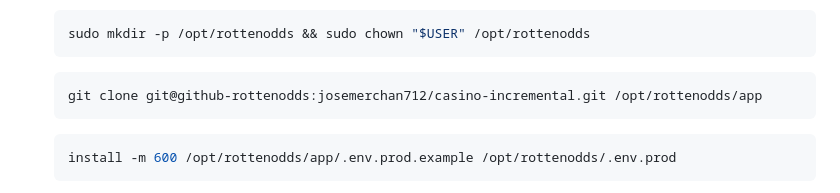
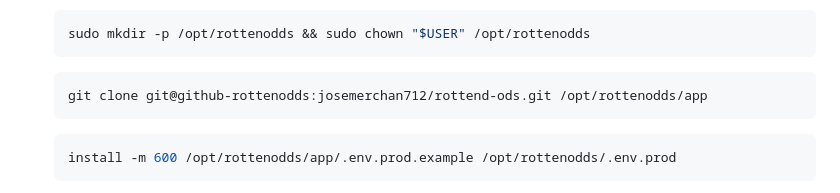
Before and after one commit to josemerchan712/rottend-odds, a Markdown page: DEPLOY.md, the part around the change. GitHub-like rendering.

Commit message:
DEPLOY: URL nueva del repositorio para clonar en el VPS
Co-Authored-By: Claude Opus 5.5 <noreply@anthropic.com>

````diff
--- a/DEPLOY.md
+++ b/DEPLOY.md
@@ -229,7 +229,7 @@ Plantilla: `.env.prod.example`. En el VPS va en `/opt/rottenodds/.env.prod`, con
    ```
 
    ```bash
-   git clone git@github-rottenodds:josemerchan712/casino-incremental.git /opt/rottenodds/app
+   git clone git@github-rottenodds:josemerchan712/rottend-ods.git /opt/rottenodds/app
    ```
 
    ```bash
````
